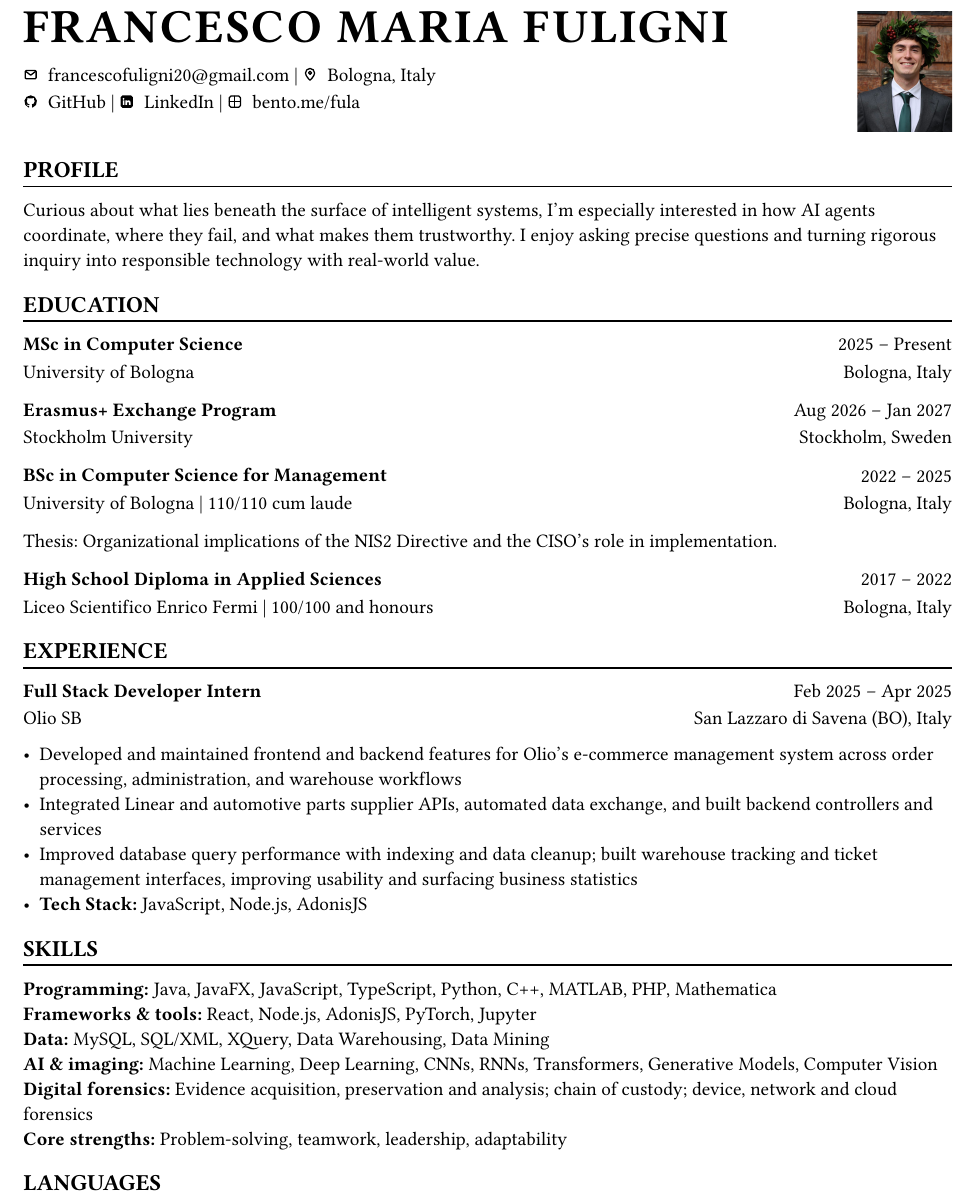
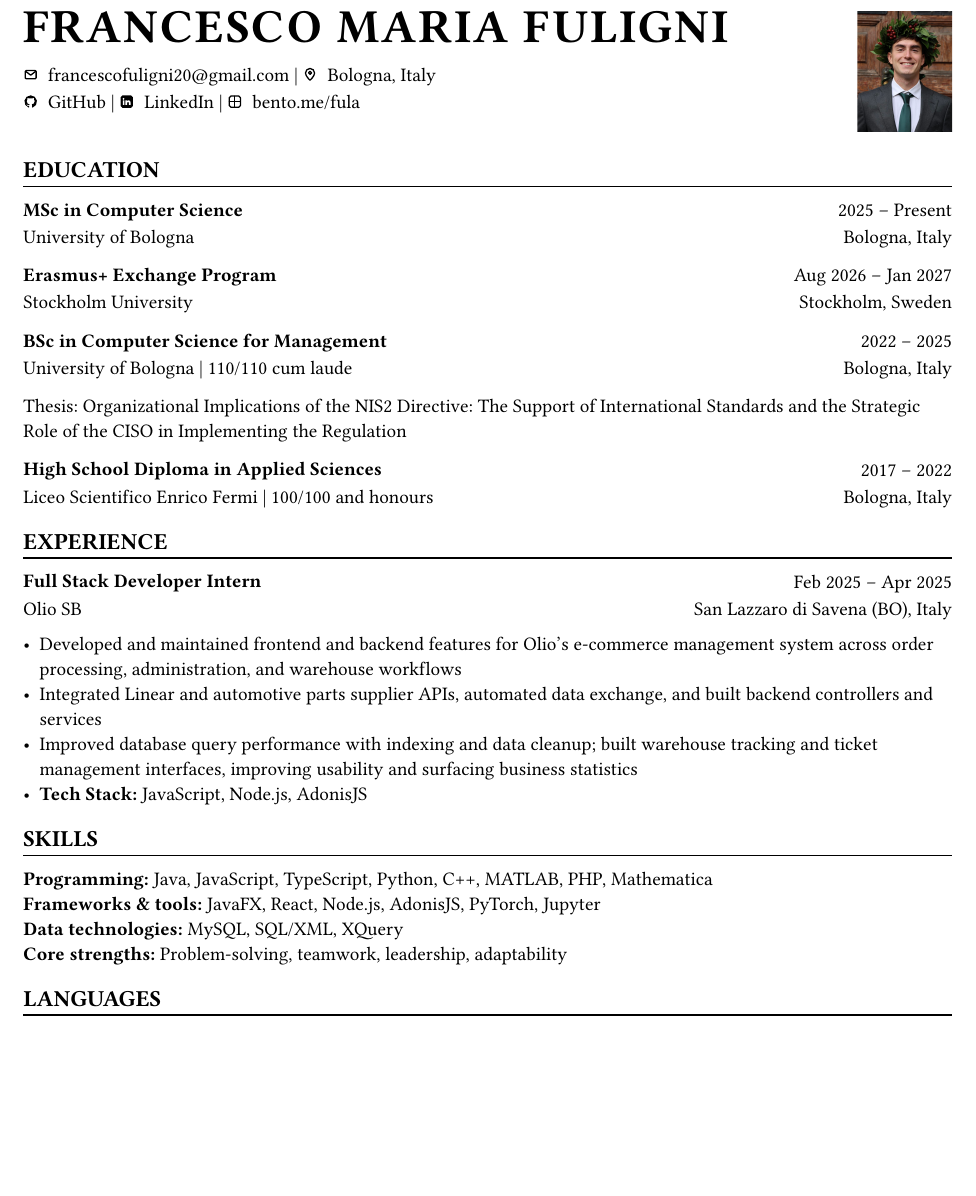
Before and after one commit to francescofuligni/cv, a Typst document (main.typ): part of the page, cut so that both start at the same text, the shorter picture padded with empty space. Compiled offline with Typst 0.15; a missing font is replaced by an installed copy or a similar font.

Commit message:
docs: refine CV thesis and skills

```diff
--- a/main.typ
+++ b/main.typ
@@ -34,14 +34,6 @@
   photo: "../figures/cv_photo.jpg",
 )
 
-== Profile
-#pad(
-  top: 0.15em,
-  [
-    Curious about what lies beneath the surface of intelligent systems, I'm especially interested in how AI agents coordinate, where they fail, and what makes them trustworthy. I enjoy asking precise questions and turning rigorous inquiry into responsible technology with real-world value.
-  ],
-)
-
 == Education
 #resume.edu(
   degree: "MSc in Computer Science",
@@ -65,7 +57,7 @@
 )
 #pad(
   top: 0.15em,
-  [Thesis: Organizational implications of the NIS2 Directive and the CISO's role in implementation.],
+  [Thesis: Organizational Implications of the NIS2 Directive: The Support of International Standards and the Strategic Role of the CISO in Implementing the Regulation],
 )
 
 #resume.edu(
@@ -94,11 +86,9 @@
 #pad(
   top: 0.15em,
   [
-    *Programming:* Java, JavaFX, JavaScript, TypeScript, Python, C++, MATLAB, PHP, Mathematica \
-    *Frameworks & tools:* React, Node.js, AdonisJS, PyTorch, Jupyter \
-    *Data:* MySQL, SQL/XML, XQuery, Data Warehousing, Data Mining \
-    *AI & imaging:* Machine Learning, Deep Learning, CNNs, RNNs, Transformers, Generative Models, Computer Vision \
-    *Digital forensics:* Evidence acquisition, preservation and analysis; chain of custody; device, network and cloud forensics \
+    *Programming:* Java, JavaScript, TypeScript, Python, C++, MATLAB, PHP, Mathematica \
+    *Frameworks & tools:* JavaFX, React, Node.js, AdonisJS, PyTorch, Jupyter \
+    *Data technologies:* MySQL, SQL/XML, XQuery \
     *Core strengths:* Problem-solving, teamwork, leadership, adaptability
   ],
 )
```
Also changed, not shown: Francesco_Maria_Fuligni_CV.pdf, README.md.
